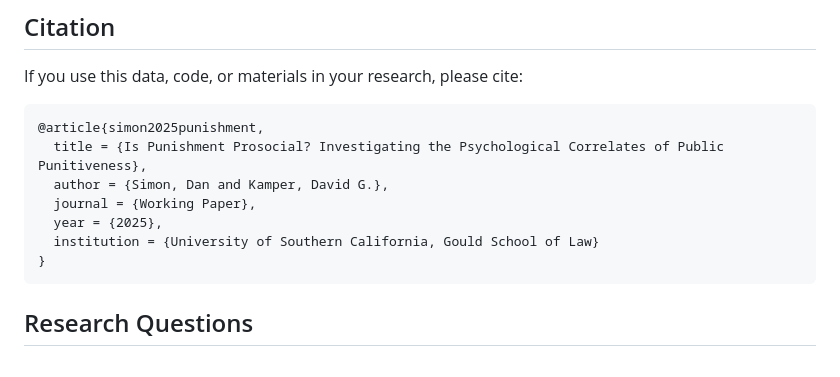
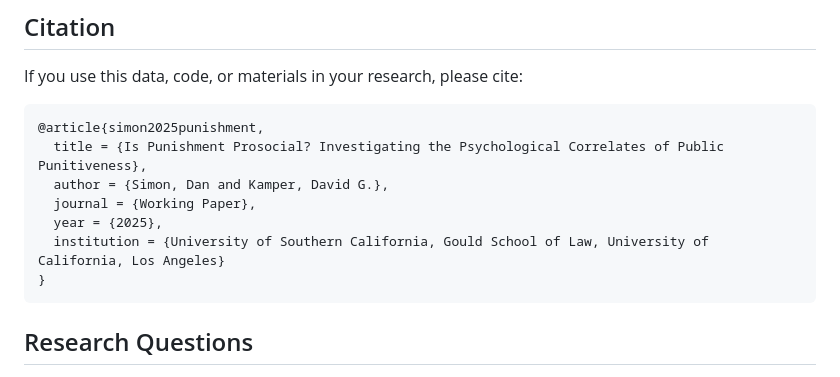
Before and after one commit to DGK-Law-and-Cognition-Lab/Punishment-Punitiveness, a Markdown page: README.md, the part around the change. GitHub-like rendering.

Commit message:
Update institution in citation details

````diff
--- a/README.md
+++ b/README.md
@@ -24,7 +24,7 @@ If you use this data, code, or materials in your research, please cite:
   author = {Simon, Dan and Kamper, David G.},
   journal = {Working Paper},
   year = {2025},
-  institution = {University of Southern California, Gould School of Law}
+  institution = {University of Southern California, Gould School of Law, University of California, Los Angeles}
 }
 ```
 
````
